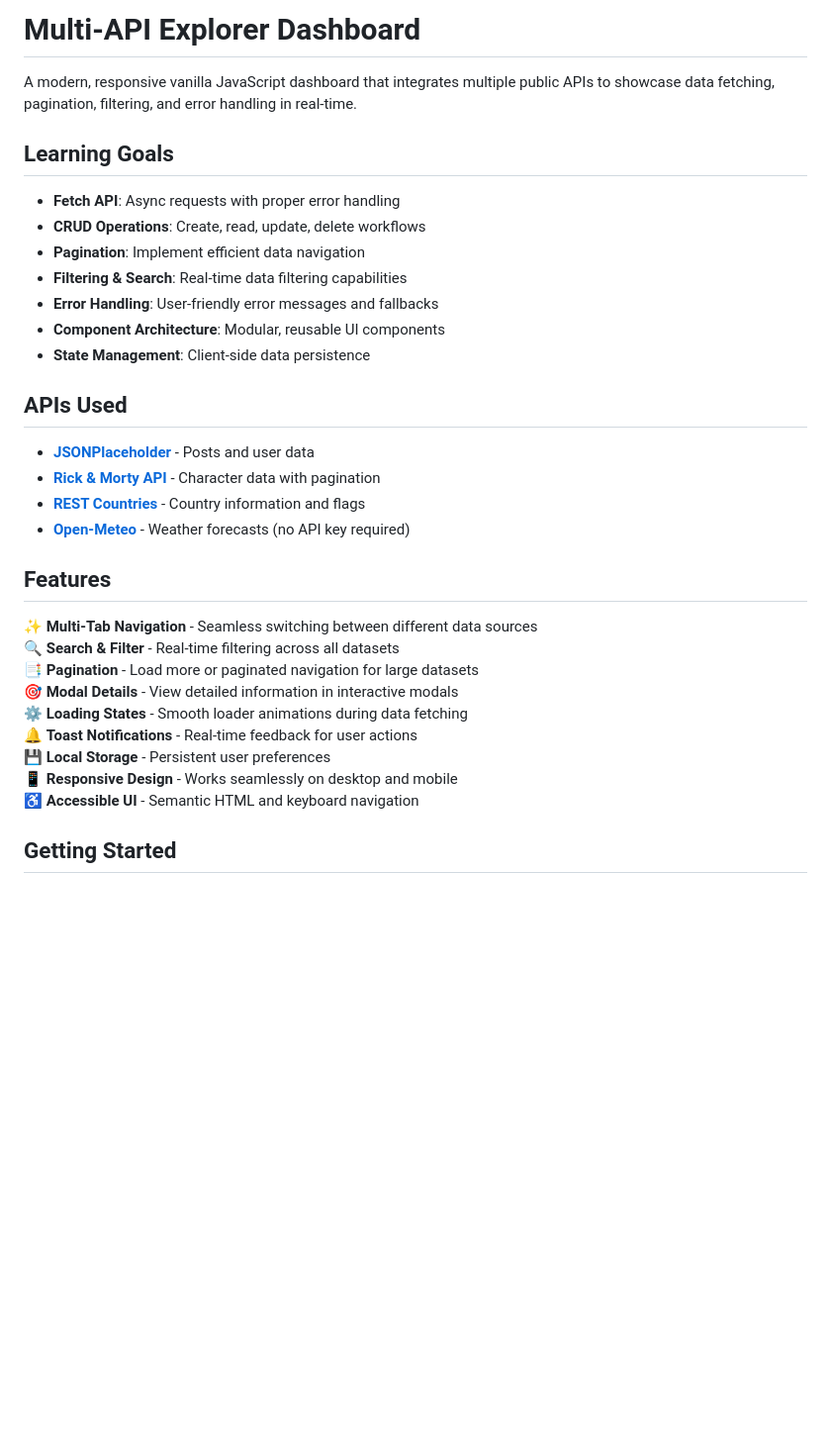
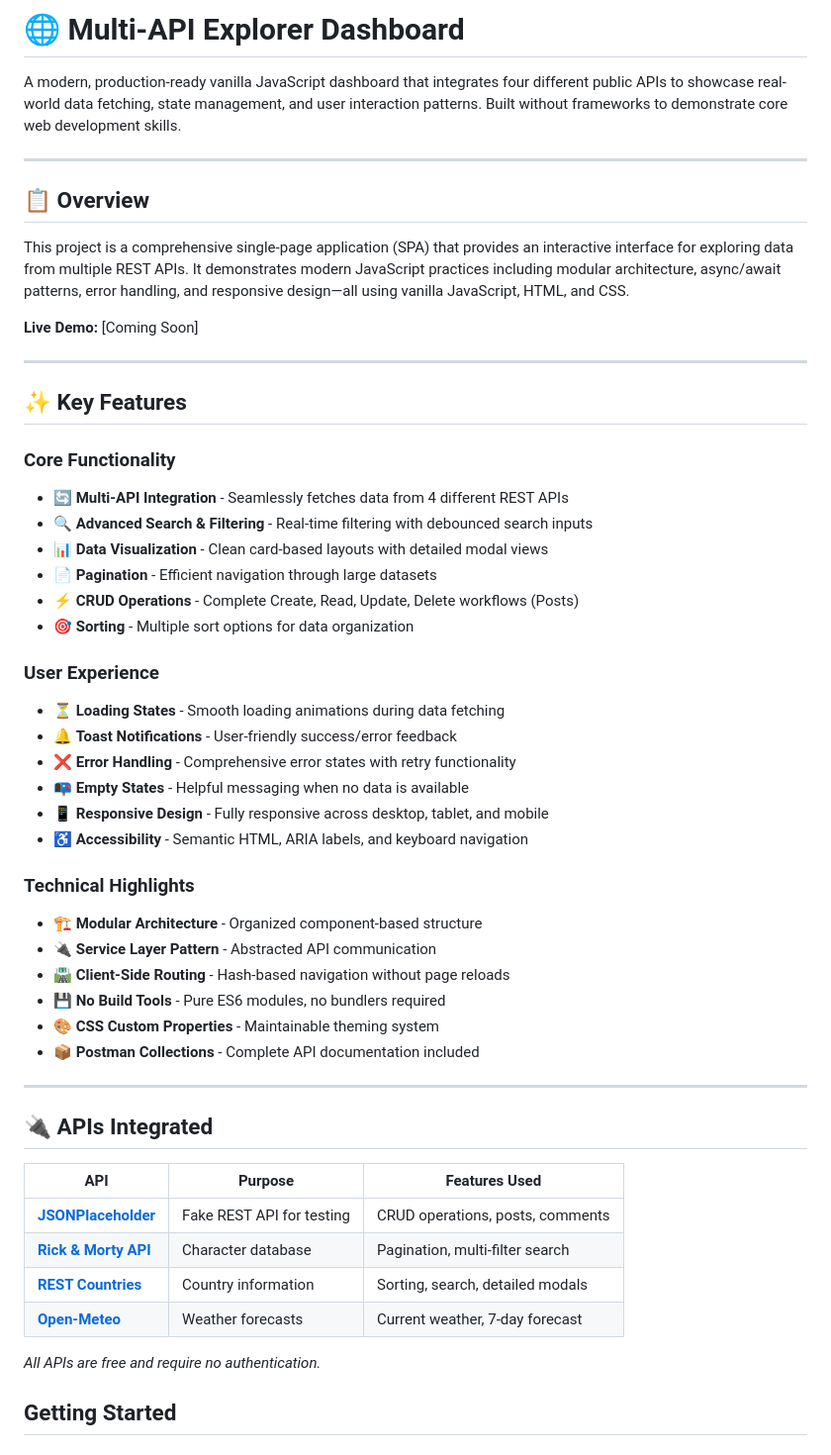
Before and after one commit to Feras-AbdulMohsen-AlAhmad/API-Explorer-Dashboard, a Markdown page: README.md, the part around the change. Shown at 99% size. Rendered like a GitHub page; blank space fills up the shorter version.

Commit message:
docs: finalize readme and polish ux

```diff
--- a/README.md
+++ b/README.md
@@ -1,35 +1,58 @@
-# Multi-API Explorer Dashboard
+# 🌐 Multi-API Explorer Dashboard
 
-A modern, responsive vanilla JavaScript dashboard that integrates multiple public APIs to showcase data fetching, pagination, filtering, and error handling in real-time.
+A modern, production-ready vanilla JavaScript dashboard that integrates four different public APIs to showcase real-world data fetching, state management, and user interaction patterns. Built without frameworks to demonstrate core web development skills.
 
-## Learning Goals
+---
 
-- **Fetch API**: Async requests with proper error handling
-- **CRUD Operations**: Create, read, update, delete workflows
-- **Pagination**: Implement efficient data navigation
-- **Filtering & Search**: Real-time data filtering capabilities
-- **Error Handling**: User-friendly error messages and fallbacks
-- **Component Architecture**: Modular, reusable UI components
-- **State Management**: Client-side data persistence
+## 📋 Overview
 
-## APIs Used
+This project is a comprehensive single-page application (SPA) that provides an interactive interface for exploring data from multiple REST APIs. It demonstrates modern JavaScript practices including modular architecture, async/await patterns, error handling, and responsive design—all using vanilla JavaScript, HTML, and CSS.
 
-- **[JSONPlaceholder](https://jsonplaceholder.typicode.com/)** - Posts and user data
-- **[Rick & Morty API](https://rickandmortyapi.com/)** - Character data with pagination
-- **[REST Countries](https://restcountries.com/)** - Country information and flags
-- **[Open-Meteo](https://open-meteo.com/)** - Weather forecasts (no API key required)
+**Live Demo:** [Coming Soon]
 
-## Features
+---
 
-✨ **Multi-Tab Navigation** - Seamless switching between different data sources
-🔍 **Search & Filter** - Real-time filtering across all datasets
-📑 **Pagination** - Load more or paginated navigation for large datasets
-🎯 **Modal Details** - View detailed information in interactive modals
-⚙️ **Loading States** - Smooth loader animations during data fetching
-🔔 **Toast Notifications** - Real-time feedback for user actions
-💾 **Local Storage** - Persistent user preferences
-📱 **Responsive Design** - Works seamlessly on desktop and mobile
-♿ **Accessible UI** - Semantic HTML and keyboard navigation
+## ✨ Key Features
+
+### Core Functionality
+
+- 🔄 **Multi-API Integration** - Seamlessly fetches data from 4 different REST APIs
+- 🔍 **Advanced Search & Filtering** - Real-time filtering with debounced search inputs
+- 📊 **Data Visualization** - Clean card-based layouts with detailed modal views
+- 📄 **Pagination** - Efficient navigation through large datasets
+- ⚡ **CRUD Operations** - Complete Create, Read, Update, Delete workflows (Posts)
+- 🎯 **Sorting** - Multiple sort options for data organization
+
+### User Experience
+
+- ⏳ **Loading States** - Smooth loading animations during data fetching
+- 🔔 **Toast Notifications** - User-friendly success/error feedback
+- ❌ **Error Handling** - Comprehensive error states with retry functionality
+- 📭 **Empty States** - Helpful messaging when no data is available
+- 📱 **Responsive Design** - Fully responsive across desktop, tablet, and mobile
+- ♿ **Accessibility** - Semantic HTML, ARIA labels, and keyboard navigation
+
+### Technical Highlights
+
+- 🏗️ **Modular Architecture** - Organized component-based structure
+- 🔌 **Service Layer Pattern** - Abstracted API communication
+- 🛣️ **Client-Side Routing** - Hash-based navigation without page reloads
+- 💾 **No Build Tools** - Pure ES6 modules, no bundlers required
+- 🎨 **CSS Custom Properties** - Maintainable theming system
+- 📦 **Postman Collections** - Complete API documentation included
+
+---
+
+## 🔌 APIs Integrated
+
+| API                                                          | Purpose                   | Features Used                    |
+| ------------------------------------------------------------ | ------------------------- | -------------------------------- |
+| **[JSONPlaceholder](https://jsonplaceholder.typicode.com/)** | Fake REST API for testing | CRUD operations, posts, comments |
+| **[Rick & Morty API](https://rickandmortyapi.com/)**         | Character database        | Pagination, multi-filter search  |
+| **[REST Countries](https://restcountries.com/)**             | Country information       | Sorting, search, detailed modals |
+| **[Open-Meteo](https://open-meteo.com/)**                    | Weather forecasts         | Current weather, 7-day forecast  |
+
+_All APIs are free and require no authentication._
 
 ## Getting Started
 
```
